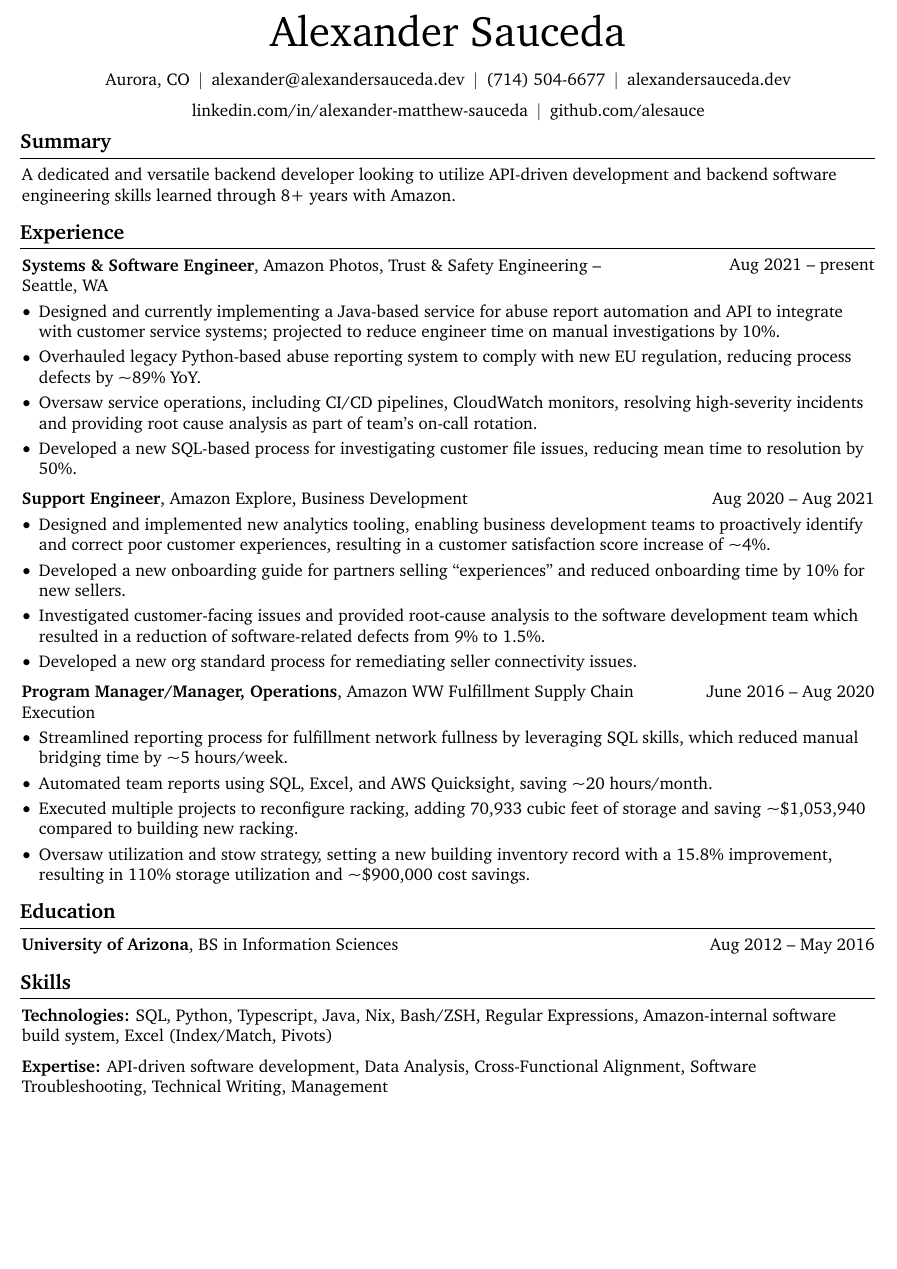
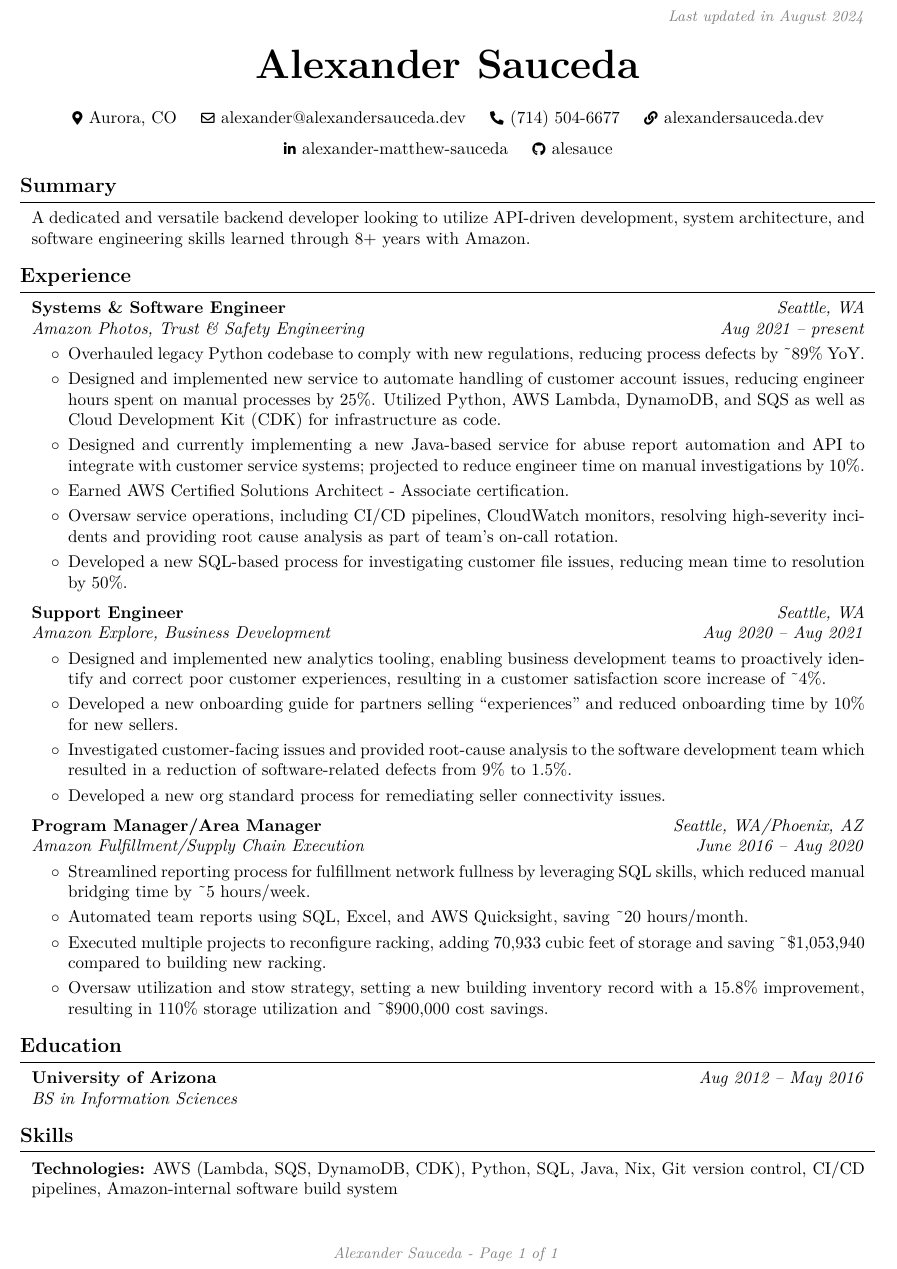
Before and after one commit to alesauce/resume, a LaTeX CV (Alexander_Sauceda_CV.tex): part of the page, cut at the place of the change, the shorter picture padded with empty space. Compiled offline with pdfLaTeX.

Commit message:
render the latest CV

```diff
--- a/Alexander_Sauceda_CV.tex
+++ b/Alexander_Sauceda_CV.tex
@@ -14,7 +14,7 @@
 \usepackage{tabularx} % for making tables with fixed width columns
 \usepackage{array} % tabularx requires this
 \usepackage[dvipsnames]{xcolor} % for coloring text
-\definecolor{primaryColor}{RGB}{0, 0, 0} % define primary color
+\definecolor{primaryColor}{RGB}{0, 79, 144} % define primary color
 \usepackage{enumitem} % for customizing lists
 \usepackage{fontawesome5} % for using icons
 \usepackage{amsmath} % for math
@@ -69,19 +74,18 @@
     0.2 cm
 } % section title spacing
 
-\renewcommand\labelitemi{$\vcenter{\hbox{\small$\bullet$}}$} % custom bullet points
+\renewcommand\labelitemi{$\circ$} % custom bullet points
 \newenvironment{highlights}{
     \begin{itemize}[
         topsep=0.10 cm,
         parsep=0.10 cm,
         partopsep=0pt,
         itemsep=0pt,
-        leftmargin=0 cm + 10pt
+        leftmargin=0.4 cm + 10pt
     ]
 }{
     \end{itemize}
 } % new environment for highlights
-
 
 \newenvironment{highlightsforbulletentries}{
     \begin{itemize}[
@@ -95,11 +99,12 @@
     \end{itemize}
 } % new environment for highlights for bullet entries
 
+
 \newenvironment{onecolentry}{
     \begin{adjustwidth}{
-        0 cm + 0.00001 cm
+        0.2 cm + 0.00001 cm
     }{
-        0 cm + 0.00001 cm
+        0.2 cm + 0.00001 cm
     }
 }{
     \end{adjustwidth}
@@ -137,7 +130,7 @@
 \newcommand{\placelastupdatedtext}{% \placetextbox{<horizontal pos>}{<vertical pos>}{<stuff>}
   \AddToShipoutPictureFG*{% Add <stuff> to current page foreground
     \put(
-        \LenToUnit{\paperwidth-2 cm-0 cm+0.05cm},
+        \LenToUnit{\paperwidth-2 cm-0.2 cm+0.05cm},
         \LenToUnit{\paperheight-1.0 cm}
     ){\vtop{{\null}\makebox[0pt][c]{
         \small\color{gray}\textit{Last updated in August 2024}\hspace{\widthof{Last updated in August 2024}}
@@ -149,6 +142,7 @@
 \let\hrefWithoutArrow\href
 
 % new command for external links:
+\renewcommand{\href}[2]{\hrefWithoutArrow{#1}{\ifthenelse{\equal{#2}{}}{ }{#2 }\raisebox{.15ex}{\footnotesize \faExternalLink*}}}
 
 
 \begin{document}
@@ -157,38 +151,39 @@
         \ignorespaces
     }
     \newsavebox\ANDbox
-    \sbox\ANDbox{$|$}
+    \sbox\ANDbox{}
 
+    \placelastupdatedtext
     \begin{header}
-        \fontsize{25 pt}{25 pt}\selectfont Alexander Sauceda
+        \textbf{\fontsize{24 pt}{24 pt}\selectfont Alexander Sauceda}
 
-        \vspace{5 pt}
+        \vspace{0.3 cm}
 
         \normalsize
-        \mbox{Aurora, CO}%
-        \kern 5.0 pt%
+        \mbox{{\color{black}\footnotesize\faMapMarker*}\hspace*{0.13cm}Aurora, CO}%
+        \kern 0.25 cm%
         \AND%
-        \kern 5.0 pt%
-        \mbox{\hrefWithoutArrow{mailto:alexander@alexandersauceda.dev}{alexander@alexandersauceda.dev}}%
-        \kern 5.0 pt%
+        \kern 0.25 cm%
+        \mbox{\hrefWithoutArrow{mailto:alexander@alexandersauceda.dev}{\color{black}{\footnotesize\faEnvelope[regular]}\hspace*{0.13cm}alexander@alexandersauceda.dev}}%
+        \kern 0.25 cm%
         \AND%
-        \kern 5.0 pt%
-        \mbox{\hrefWithoutArrow{tel:+1-714-504-6677}{(714) 504-6677}}%
-        \kern 5.0 pt%
+        \kern 0.25 cm%
+        \mbox{\hrefWithoutArrow{tel:+1-714-504-6677}{\color{black}{\footnotesize\faPhone*}\hspace*{0.13cm}(714) 504-6677}}%
+        \kern 0.25 cm%
         \AND%
-        \kern 5.0 pt%
-        \mbox{\hrefWithoutArrow{https://alexandersauceda.dev/}{alexandersauceda.dev}}%
-        \kern 5.0 pt%
+        \kern 0.25 cm%
+        \mbox{\hrefWithoutArrow{https://alexandersauceda.dev/}{\color{black}{\footnotesize\faLink}\hspace*{0.13cm}alexandersauceda.dev}}%
+        \kern 0.25 cm%
         \AND%
-        \kern 5.0 pt%
-        \mbox{\hrefWithoutArrow{https://linkedin.com/in/alexander-matthew-sauceda}{linkedin.com/in/alexander-matthew-sauceda}}%
-        \kern 5.0 pt%
+        \kern 0.25 cm%
+        \mbox{\hrefWithoutArrow{https://linkedin.com/in/alexander-matthew-sauceda}{\color{black}{\footnotesize\faLinkedinIn}\hspace*{0.13cm}alexander-matthew-sauceda}}%
+        \kern 0.25 cm%
         \AND%
-        \kern 5.0 pt%
-        \mbox{\hrefWithoutArrow{https://github.com/alesauce}{github.com/alesauce}}%
+        \kern 0.25 cm%
+        \mbox{\hrefWithoutArrow{https://github.com/alesauce}{\color{black}{\footnotesize\faGithub}\hspace*{0.13cm}alesauce}}%
     \end{header}
 
-    \vspace{5 pt - 0.3 cm}
+    \vspace{0.3 cm - 0.3 cm}
 
 
     \section{Summary}
@@ -197,7 +192,7 @@
 
 
         \begin{onecolentry}
-            A dedicated and versatile backend developer looking to utilize API-driven development and backend software engineering skills learned through 8+ years with Amazon.
+            A dedicated and versatile backend developer looking to utilize API-driven development, system architecture, and software engineering skills learned through 8+ years with Amazon.
         \end{onecolentry}
 
 
@@ -208,15 +203,21 @@
 
 
         \begin{twocolentry}{
-            Aug 2021 – present
-        }
-            \textbf{Systems \& Software Engineer}, Amazon Photos, Trust \& Safety Engineering -- Seattle, WA\end{twocolentry}
+        \textit{Seattle, WA}
+
+        \textit{Aug 2021 – present}}
+            \textbf{Systems \& Software Engineer}
+
+            \textit{Amazon Photos, Trust \& Safety Engineering}
+        \end{twocolentry}
 
         \vspace{0.10 cm}
         \begin{onecolentry}
             \begin{highlights}
-                \item Designed and currently implementing a Java-based service for abuse report automation and API to integrate with customer service systems; projected to reduce engineer time on manual investigations by 10\%.
-                \item Overhauled legacy Python-based abuse reporting system to comply with new EU regulation, reducing process defects by \textasciitilde{}89\% YoY.
+                \item Overhauled legacy Python codebase to comply with new regulations, reducing process defects by \textasciitilde{}89\% YoY.
+                \item Designed and implemented new service to automate handling of customer account issues, reducing engineer hours spent on manual processes by 25\%. Utilized Python, AWS Lambda, DynamoDB, and SQS as well as Cloud Development Kit (CDK) for infrastructure as code.
+                \item Designed and currently implementing a new Java-based service for abuse report automation and API to integrate with customer service systems; projected to reduce engineer time on manual investigations by 10\%.
+                \item Earned AWS Certified Solutions Architect - Associate certification.
                 \item Oversaw service operations, including CI/CD pipelines, CloudWatch monitors, resolving high-severity incidents and providing root cause analysis as part of team’s on-call rotation.
                 \item Developed a new SQL-based process for investigating customer file issues, reducing mean time to resolution by 50\%.
             \end{highlights}
@@ -226,9 +227,13 @@
         \vspace{0.2 cm}
 
         \begin{twocolentry}{
-            Aug 2020 – Aug 2021
-        }
-            \textbf{Support Engineer}, Amazon Explore, Business Development\end{twocolentry}
+        \textit{Seattle, WA}
+
+        \textit{Aug 2020 – Aug 2021}}
+            \textbf{Support Engineer}
+
+            \textit{Amazon Explore, Business Development}
+        \end{twocolentry}
 
         \vspace{0.10 cm}
         \begin{onecolentry}
@@ -244,9 +249,13 @@
         \vspace{0.2 cm}
 
         \begin{twocolentry}{
-            June 2016 – Aug 2020
-        }
-            \textbf{Program Manager/Manager, Operations}, Amazon WW Fulfillment Supply Chain Execution\end{twocolentry}
+        \textit{Seattle, WA/Phoenix, AZ}
+
+        \textit{June 2016 – Aug 2020}}
+            \textbf{Program Manager/Area Manager}
+
+            \textit{Amazon Fulfillment/Supply Chain Execution}
+        \end{twocolentry}
 
         \vspace{0.10 cm}
         \begin{onecolentry}
@@ -267,9 +276,13 @@
 
 
         \begin{twocolentry}{
-            Aug 2012 – May 2016
-        }
-            \textbf{University of Arizona}, BS in Information Sciences\end{twocolentry}
+
+
+        \textit{Aug 2012 – May 2016}}
+            \textbf{University of Arizona}
+
+            \textit{BS in Information Sciences}
+        \end{twocolentry}
 
 
 
@@ -281,13 +294,7 @@
 
 
         \begin{onecolentry}
-            \textbf{Technologies:} SQL, Python, Typescript, Java, Nix, Bash/ZSH, Regular Expressions, Amazon-internal software build system, Excel (Index/Match, Pivots)
-        \end{onecolentry}
-
-        \vspace{0.2 cm}
-
-        \begin{onecolentry}
-            \textbf{Expertise:} API-driven software development, Data Analysis, Cross-Functional Alignment, Software Troubleshooting, Technical Writing, Management
+            \textbf{Technologies:} AWS (Lambda, SQS, DynamoDB, CDK), Python, SQL, Java, Nix, Git version control, CI/CD pipelines, Amazon-internal software build system
         \end{onecolentry}
 
 
```
Also changed, not shown: Alexander_Sauceda_CV.pdf, README.md, Alexander_Sauceda_CV.tex (27 more changed lines).
